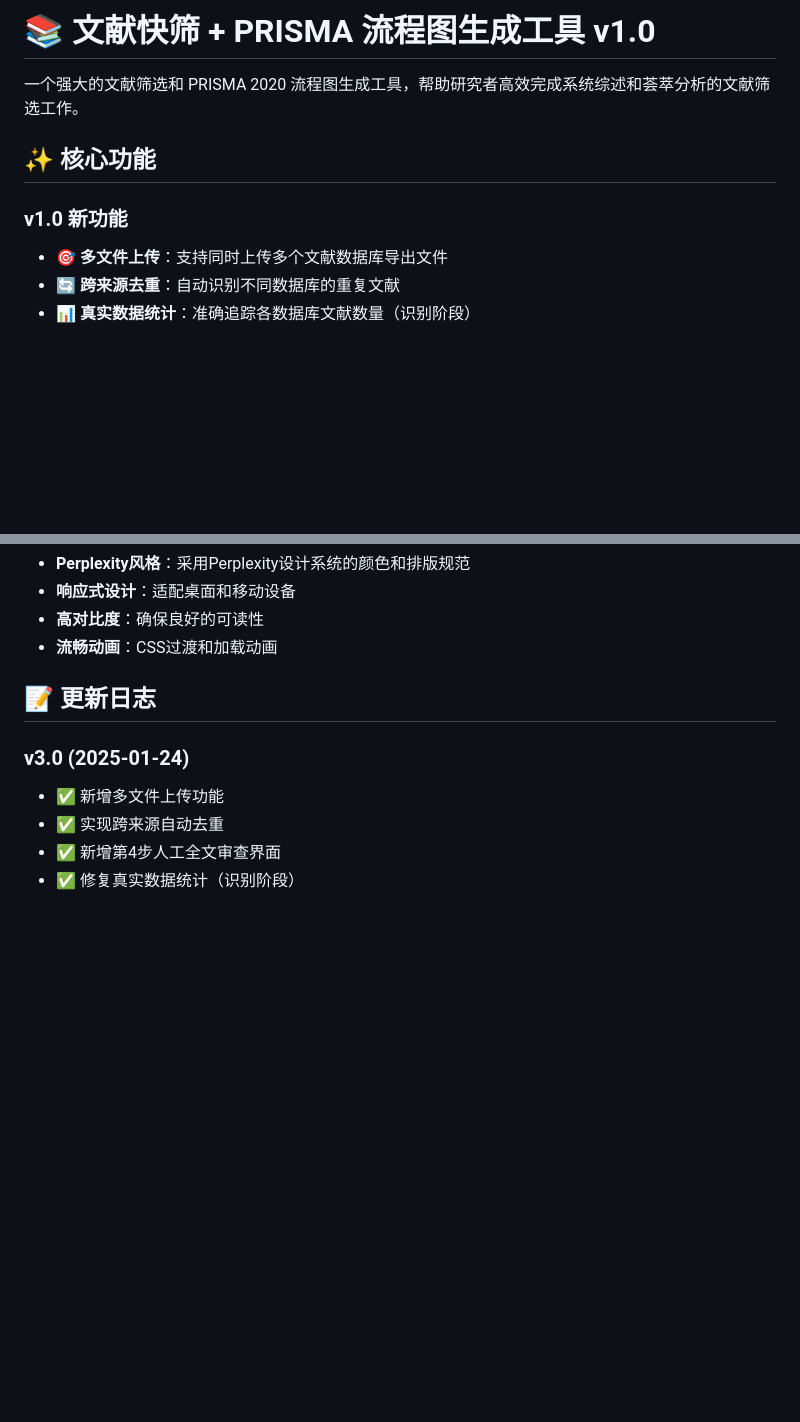
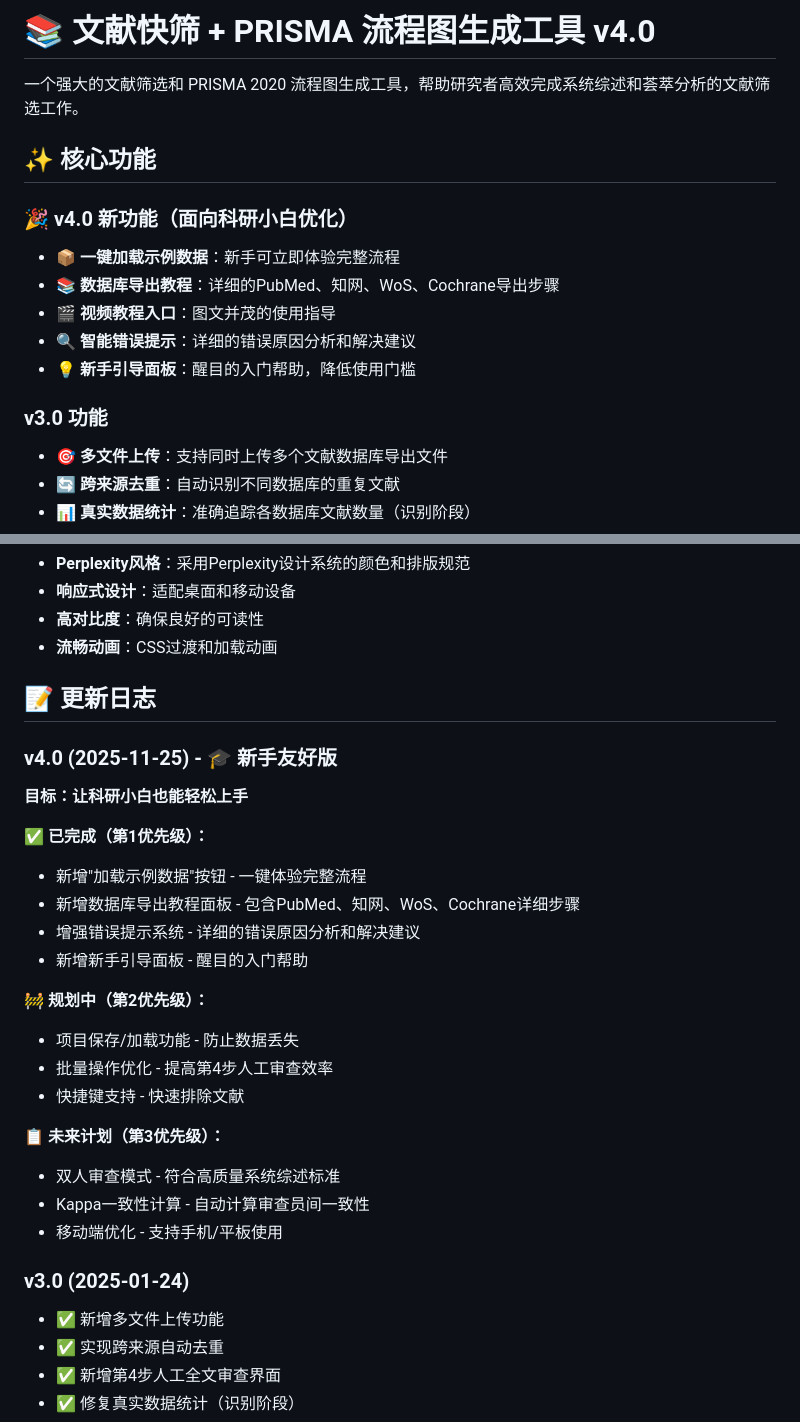
Before and after one commit to quzhiii/-PRISMA-, a Markdown page: README.md, 2 parts joined by grey strips. Drawn GitHub-style; blank space fills up the shorter version.

Commit message:
docs: Update README for v4.0 with newbie-friendly features

```diff
--- a/README.md
+++ b/README.md
@@ -1,10 +1,17 @@
-# 📚 文献快筛 + PRISMA 流程图生成工具 v1.0
+# 📚 文献快筛 + PRISMA 流程图生成工具 v4.0
 
 一个强大的文献筛选和 PRISMA 2020 流程图生成工具，帮助研究者高效完成系统综述和荟萃分析的文献筛选工作。
 
 ## ✨ 核心功能
 
-### v1.0 新功能
+### 🎉 v4.0 新功能（面向科研小白优化）
+- 📦 **一键加载示例数据**：新手可立即体验完整流程
+- 📚 **数据库导出教程**：详细的PubMed、知网、WoS、Cochrane导出步骤
+- 🎬 **视频教程入口**：图文并茂的使用指导
+- 🔍 **智能错误提示**：详细的错误原因分析和解决建议
+- 💡 **新手引导面板**：醒目的入门帮助，降低使用门槛
+
+### v3.0 功能
 - 🎯 **多文件上传**：支持同时上传多个文献数据库导出文件
 - 🔄 **跨来源去重**：自动识别不同数据库的重复文献
 - 📊 **真实数据统计**：准确追踪各数据库文献数量（识别阶段）
@@ -115,6 +122,25 @@ npx http-server -p 8000
 
 ## 📝 更新日志
 
+### v4.0 (2025-11-25) - 🎓 新手友好版
+**目标：让科研小白也能轻松上手**
+
+✅ **已完成（第1优先级）：**
+- 新增"加载示例数据"按钮 - 一键体验完整流程
+- 新增数据库导出教程面板 - 包含PubMed、知网、WoS、Cochrane详细步骤
+- 增强错误提示系统 - 详细的错误原因分析和解决建议
+- 新增新手引导面板 - 醒目的入门帮助
+
+🚧 **规划中（第2优先级）：**
+- 项目保存/加载功能 - 防止数据丢失
+- 批量操作优化 - 提高第4步人工审查效率
+- 快捷键支持 - 快速排除文献
+
+📋 **未来计划（第3优先级）：**
+- 双人审查模式 - 符合高质量系统综述标准
+- Kappa一致性计算 - 自动计算审查员间一致性
+- 移动端优化 - 支持手机/平板使用
+
 ### v3.0 (2025-01-24)
 - ✅ 新增多文件上传功能
 - ✅ 实现跨来源自动去重
```
